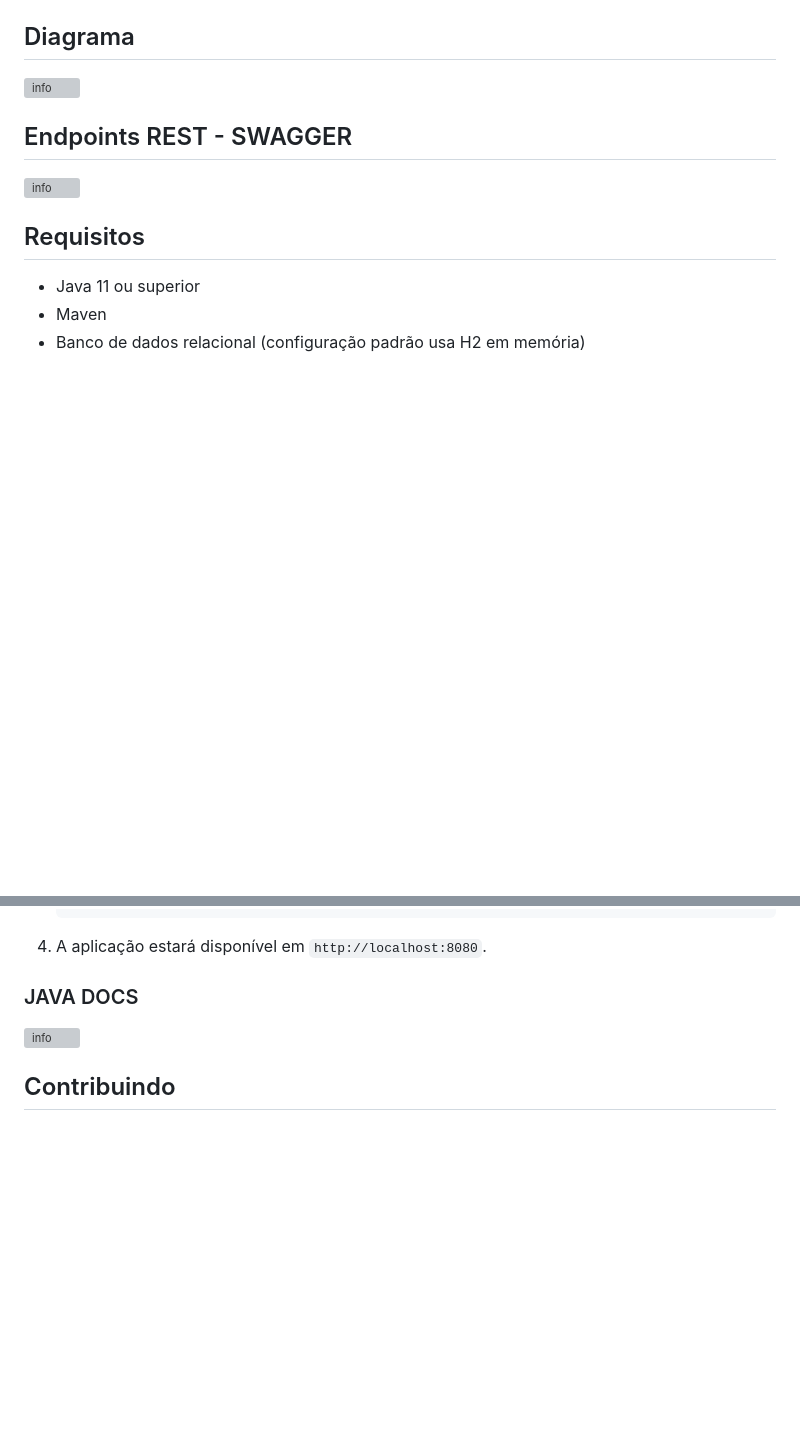
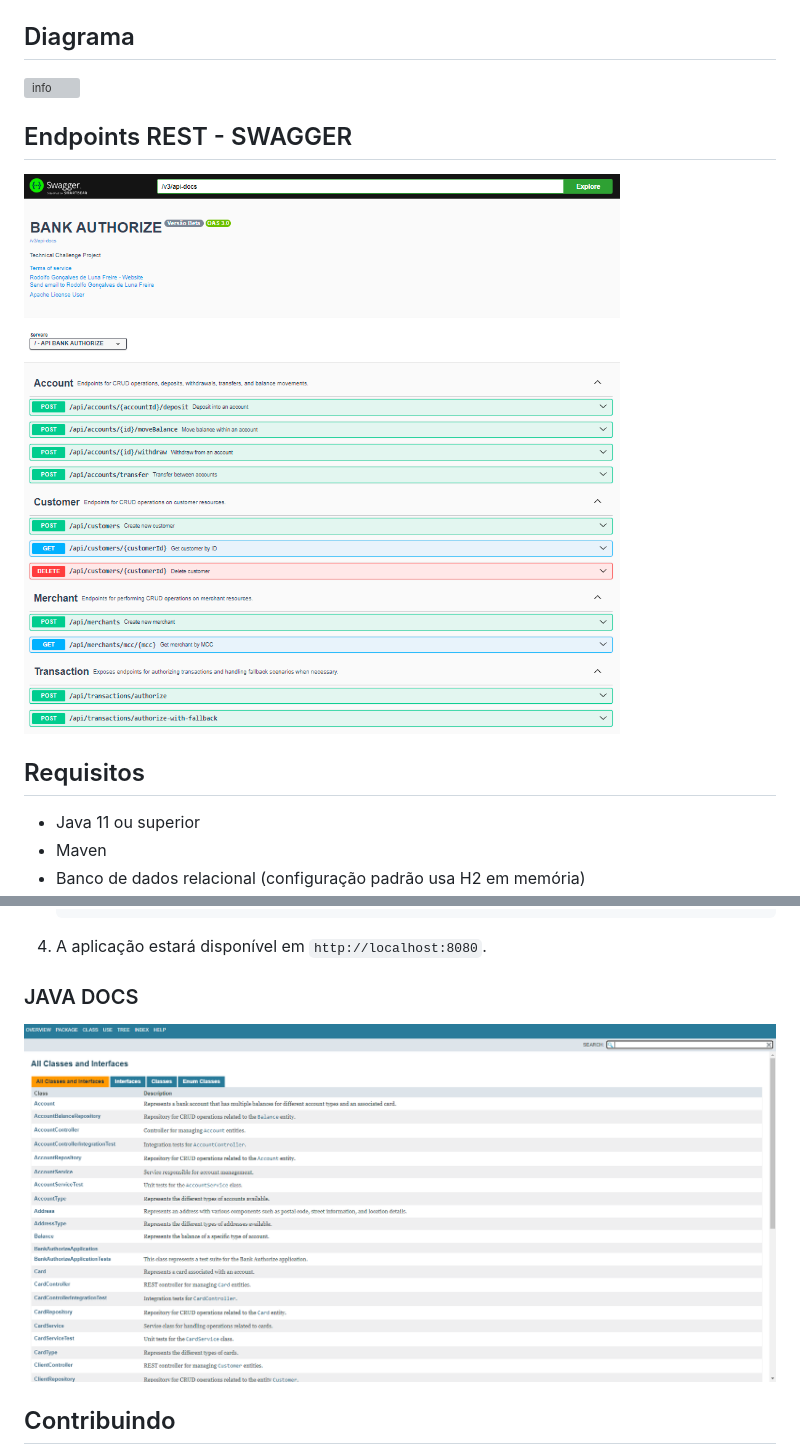
Before and after one commit to rodolfod2r2/bank-authorize, a Markdown page: README.md, 2 parts joined by grey strips. Drawn GitHub-style; blank space fills up the shorter version; grey boxes are pictures that could not be loaded.

```diff
--- a/README.md
+++ b/README.md
@@ -36,7 +36,7 @@ O projeto é dividido em várias entidades e serviços:
 
 ## Endpoints REST - SWAGGER
 
-![info](assets\swagger.png)
+![info](https://github.com/rodolfod2r2/bank-authorize/blob/master/assets/swagger.png)
 
 ## Requisitos
 
@@ -67,7 +67,7 @@ O projeto é dividido em várias entidades e serviços:
 4. A aplicação estará disponível em `http://localhost:8080`.
 
 ### JAVA DOCS
-![info](assets\javadocs.png)
+![info](https://github.com/rodolfod2r2/bank-authorize/blob/master/assets/javadocs.png)
 
 
 ## Contribuindo
```
Also changed, not shown: other parts of README.md (+1 -1 lines).
